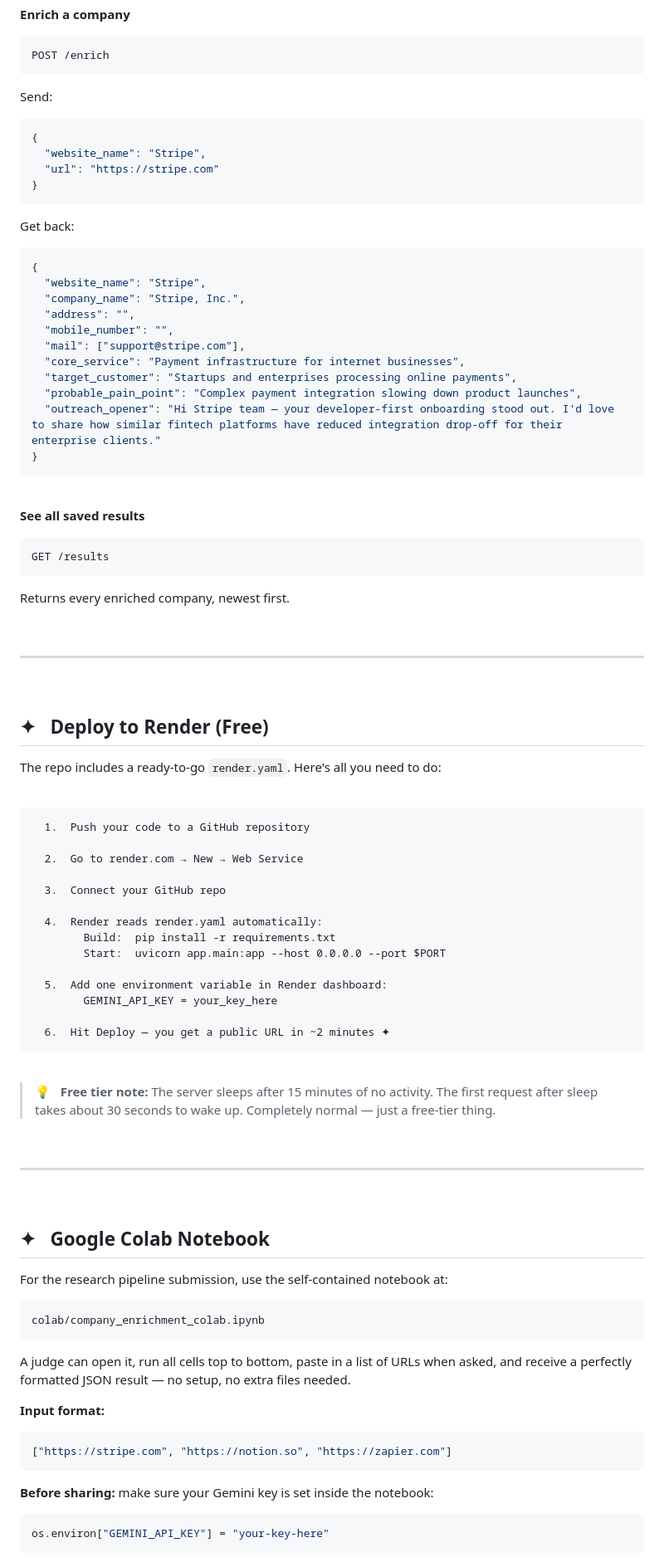
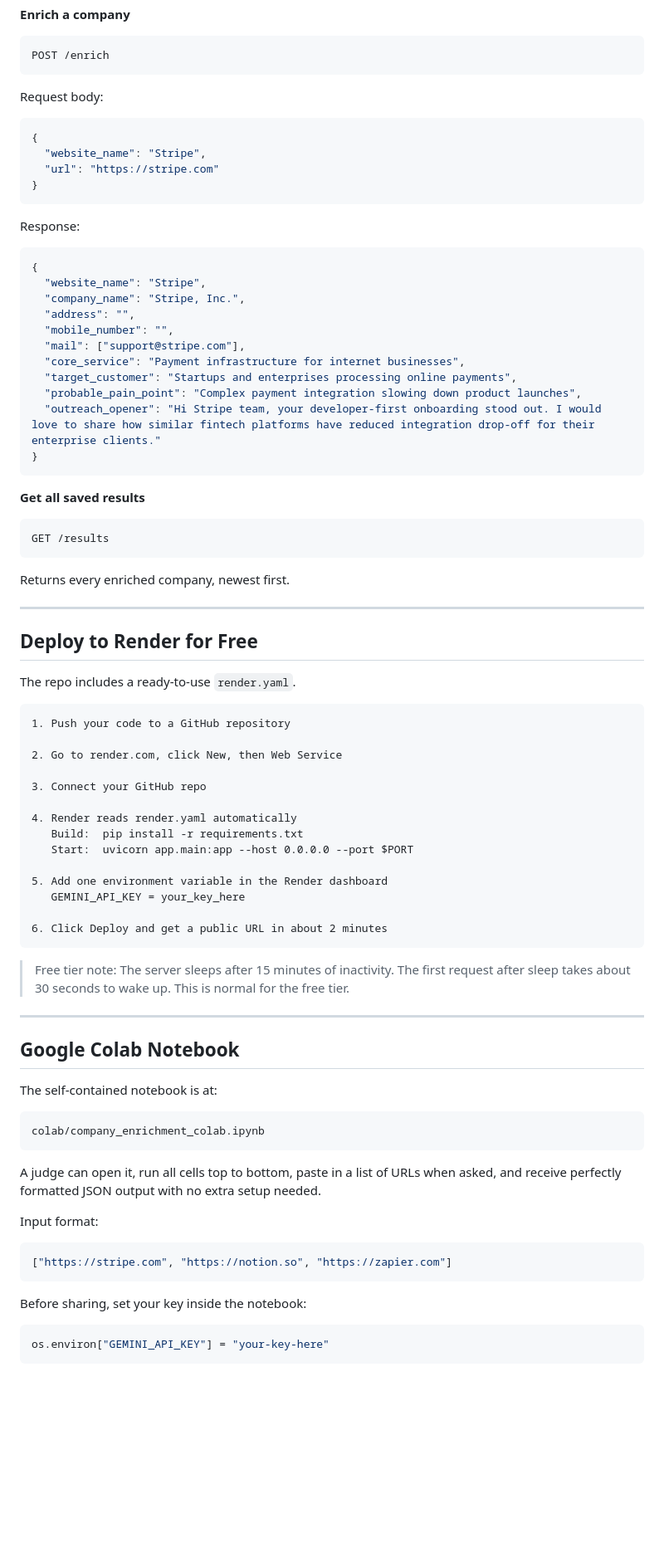
Before and after one commit to anishsmit23/Webscrapper-AI-, a Markdown page: README.md, the part around one of its changes. Shown at 83% size. GitHub-like rendering; blank space fills up the shorter version.

Commit message:
WS agent push

````diff
--- a/README.md
+++ b/README.md
@@ -205,7 +153,8 @@ GET /health
 POST /enrich
 ```
 
-Send:
+Request body:
+
 ```json
 {
   "website_name": "Stripe",
@@ -213,7 +162,8 @@ Send:
 }
 ```
 
-Get back:
+Response:
+
 ```json
 {
   "website_name": "Stripe",
@@ -224,13 +174,11 @@ Get back:
   "core_service": "Payment infrastructure for internet businesses",
   "target_customer": "Startups and enterprises processing online payments",
   "probable_pain_point": "Complex payment integration slowing down product launches",
-  "outreach_opener": "Hi Stripe team — your developer-first onboarding stood out. I'd love to share how similar fintech platforms have reduced integration drop-off for their enterprise clients."
+  "outreach_opener": "Hi Stripe team, your developer-first onboarding stood out. I would love to share how similar fintech platforms have reduced integration drop-off for their enterprise clients."
 }
 ```
 
-<br/>
-
-**See all saved results**
+**Get all saved results**
 
 ```http
 GET /results
@@ -238,61 +186,51 @@ GET /results
 
 Returns every enriched company, newest first.
 
-<br/>
+---
+
+## Deploy to Render for Free
+
+The repo includes a ready-to-use `render.yaml`.
+
+```
+1. Push your code to a GitHub repository
+
+2. Go to render.com, click New, then Web Service
+
+3. Connect your GitHub repo
+
+4. Render reads render.yaml automatically
+   Build:  pip install -r requirements.txt
+   Start:  uvicorn app.main:app --host 0.0.0.0 --port $PORT
+
+5. Add one environment variable in the Render dashboard
+   GEMINI_API_KEY = your_key_here
+
+6. Click Deploy and get a public URL in about 2 minutes
+```
+
+> Free tier note: The server sleeps after 15 minutes of inactivity. The first request after sleep takes about 30 seconds to wake up. This is normal for the free tier.
 
 ---
 
-<br/>
+## Google Colab Notebook
 
-## ✦ &nbsp; Deploy to Render (Free)
-
-The repo includes a ready-to-go `render.yaml`. Here's all you need to do:
-
-<br/>
-
-```
-  1.  Push your code to a GitHub repository
-
-  2.  Go to render.com → New → Web Service
-
-  3.  Connect your GitHub repo
-
-  4.  Render reads render.yaml automatically:
-        Build:  pip install -r requirements.txt
-        Start:  uvicorn app.main:app --host 0.0.0.0 --port $PORT
-
-  5.  Add one environment variable in Render dashboard:
-        GEMINI_API_KEY = your_key_here
-
-  6.  Hit Deploy — you get a public URL in ~2 minutes ✦
-```
-
-<br/>
-
-> 💡 &nbsp; **Free tier note:** The server sleeps after 15 minutes of no activity. The first request after sleep takes about 30 seconds to wake up. Completely normal — just a free-tier thing.
-
-<br/>
-
----
-
-<br/>
-
-## ✦ &nbsp; Google Colab Notebook
-
-For the research pipeline submission, use the self-contained notebook at:
+The self-contained notebook is at:
 
 ```
 colab/company_enrichment_colab.ipynb
 ```
 
-A judge can open it, run all cells top to bottom, paste in a list of URLs when asked, and receive a perfectly formatted JSON result — no setup, no extra files needed.
+A judge can open it, run all cells top to bottom, paste in a list of URLs when asked, and receive perfectly formatted JSON output with no extra setup needed.
 
-**Input format:**
+Input format:
+
 ```json
 ["https://stripe.com", "https://notion.so", "https://zapier.com"]
 ```
 
-**Before sharing:** make sure your Gemini key is set inside the notebook:
+Before sharing, set your key inside the notebook:
+
 ```python
 os.environ["GEMINI_API_KEY"] = "your-key-here"
 ```
````
Also changed, not shown: other parts of README.md (+90 -170 lines).
